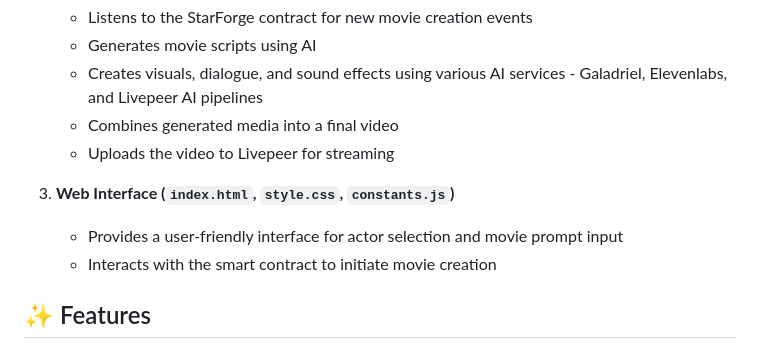
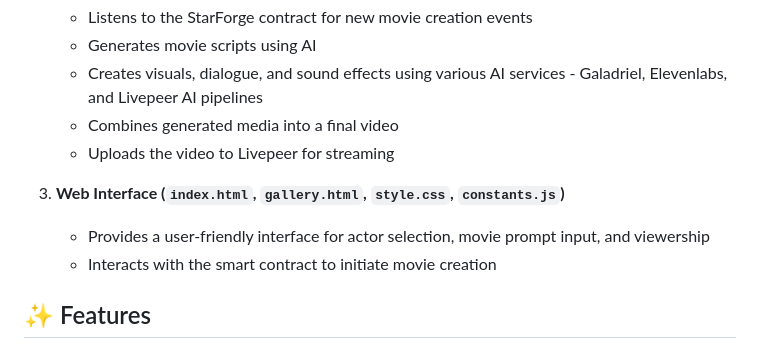
Before and after one commit to madschristensen99/starforge, a Markdown page: README.md, the part around the change. GitHub-like rendering.

```diff
--- a/README.md
+++ b/README.md
@@ -19,8 +19,8 @@ StarForge allows users to select actors, input movie prompts, and automatically
    - Combines generated media into a final video
    - Uploads the video to Livepeer for streaming
 
-3. **Web Interface (`index.html`, `style.css`, `constants.js`)**
-   - Provides a user-friendly interface for actor selection and movie prompt input
+3. **Web Interface (`index.html`, `gallery.html`, `style.css`, `constants.js`)**
+   - Provides a user-friendly interface for actor selection, movie prompt input, and viewership
    - Interacts with the smart contract to initiate movie creation
 
 ## ✨ Features
```
